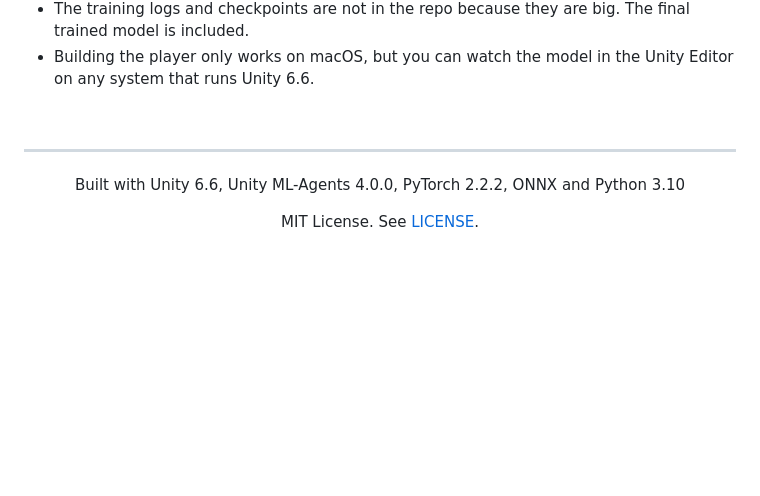
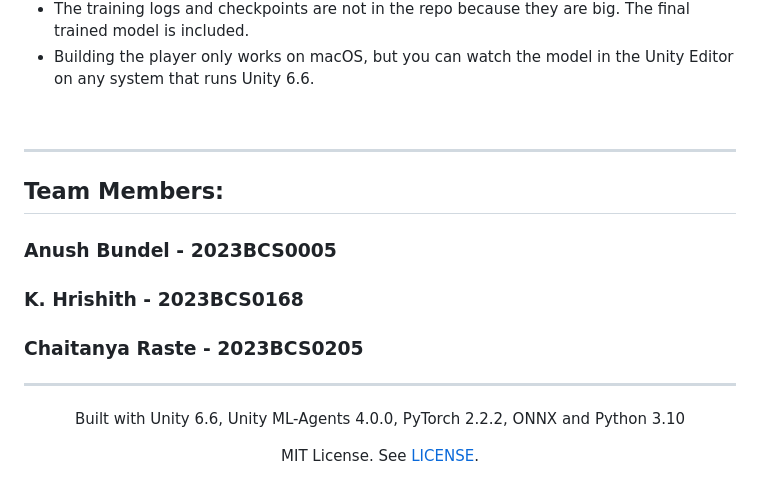
Before and after one commit to khrishith/VisionRL, a Markdown page: README.md, the part around the change. Rendered like a GitHub page; blank space fills up the shorter version.

```diff
--- a/README.md
+++ b/README.md
@@ -198,6 +198,13 @@ There are also tests you can run from the Unity menu bar: `VisionRL > Random Exi
 
 ---
 
+## Team Members:
+### Anush Bundel - 2023BCS0005
+### K. Hrishith - 2023BCS0168
+### Chaitanya Raste - 2023BCS0205
+
+---
+
 <div align="center">
 
 Built with Unity 6.6, Unity ML-Agents 4.0.0, PyTorch 2.2.2, ONNX and Python 3.10
```
